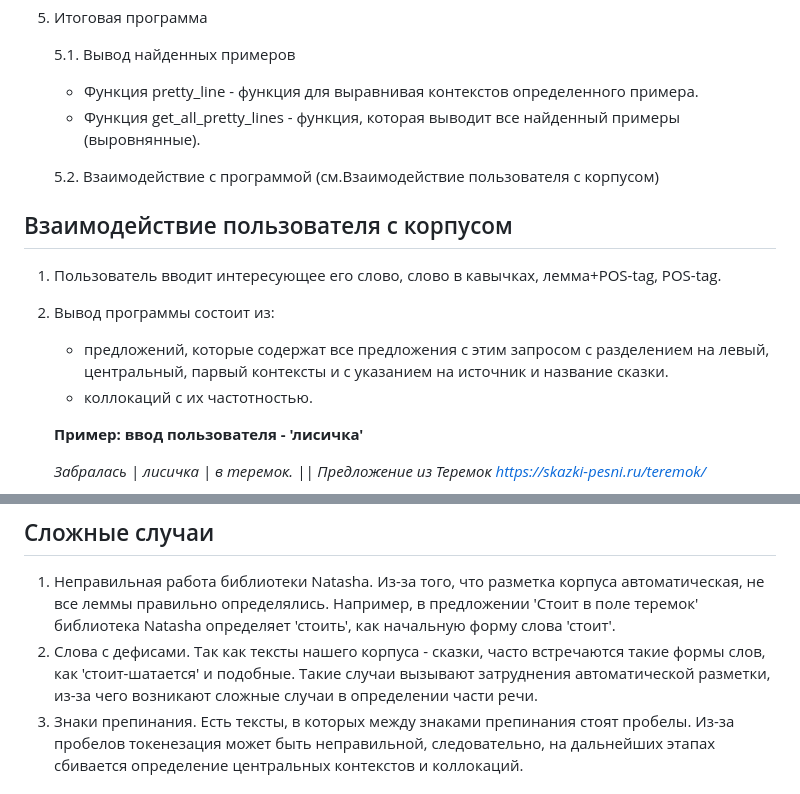
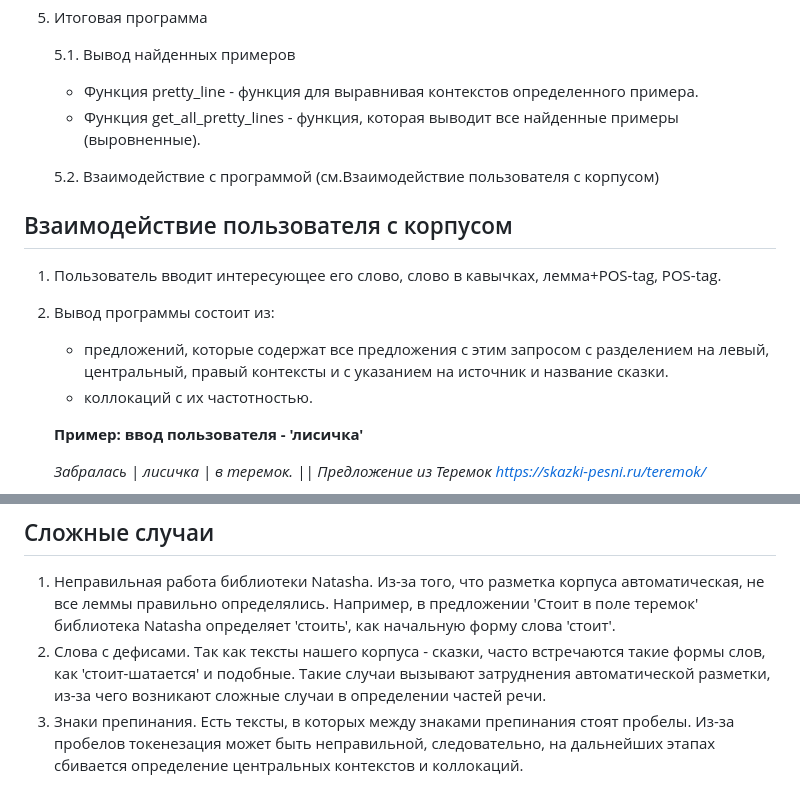
Before and after one commit to ssofiyk/nlp_project, a Markdown page: README.md, 2 parts joined by grey strips. GitHub-like rendering.

```diff
--- a/README.md
+++ b/README.md
@@ -59,7 +59,7 @@
 
    5.1. Вывод найденных примеров
    - Функция pretty_line - функция для выравнивая контекстов определенного примера.
-   - Функция get_all_pretty_lines - функция, которая выводит все найденный примеры (выровнянные).
+   - Функция get_all_pretty_lines - функция, которая выводит все найденные примеры (выровненные).
 
    5.2. Взаимодействие с программой (см.Взаимодействие пользователя с корпусом)
 
@@ -68,7 +68,7 @@
 
 1. Пользователь вводит интересующее его слово, слово в кавычках, лемма+POS-tag, POS-tag.
 2. Вывод программы состоит из:
-   * предложений, которые содержат все предложения с этим запросом с разделением на левый, центральный, парвый контексты и с указанием на источник и название сказки.
+   * предложений, которые содержат все предложения с этим запросом с разделением на левый, центральный, правый контексты и с указанием на источник и название сказки.
    * коллокаций с их частотностью.
 
    __Пример: ввод пользователя - 'лисичка'__
@@ -92,7 +92,7 @@
 
 ## Сложные случаи
 1. Неправильная работа библиотеки Natasha. Из-за того, что разметка корпуса автоматическая, не все леммы правильно определялись. Например, в предложении 'Стоит в поле теремок' библиотека Natasha определяет 'стоить', как начальную форму слова 'стоит'.
-2. Слова с дефисами. Так как тексты нашего корпуса - сказки, часто встречаются такие формы слов, как 'стоит-шатается' и подобные. Такие случаи вызывают затруднения автоматической разметки, из-за чего возникают сложные случаи в определении части речи.
+2. Слова с дефисами. Так как тексты нашего корпуса - сказки, часто встречаются такие формы слов, как 'стоит-шатается' и подобные. Такие случаи вызывают затруднения автоматической разметки, из-за чего возникают сложные случаи в определении частей речи.
 3. Знаки препинания. Есть тексты, в которых между знаками препинания стоят пробелы. Из-за пробелов токенезация может быть неправильной, следовательно, на дальнейших этапах сбивается определение центральных контекстов и коллокаций.
 
 
```
